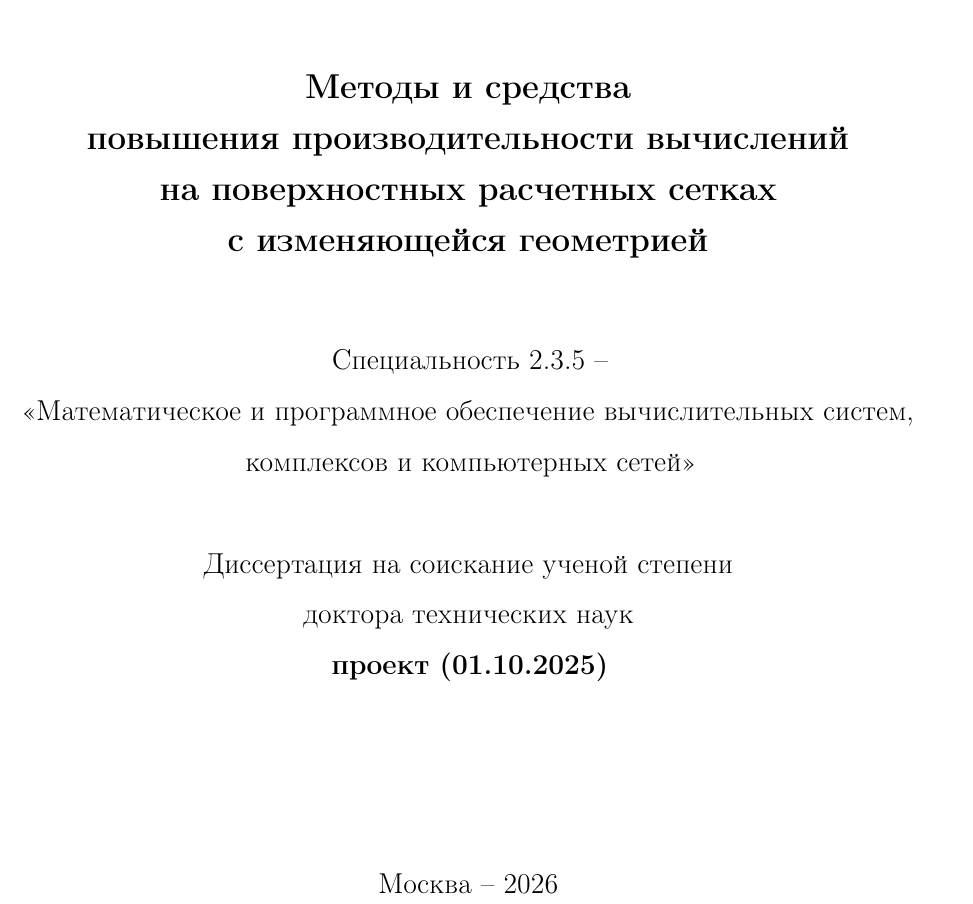
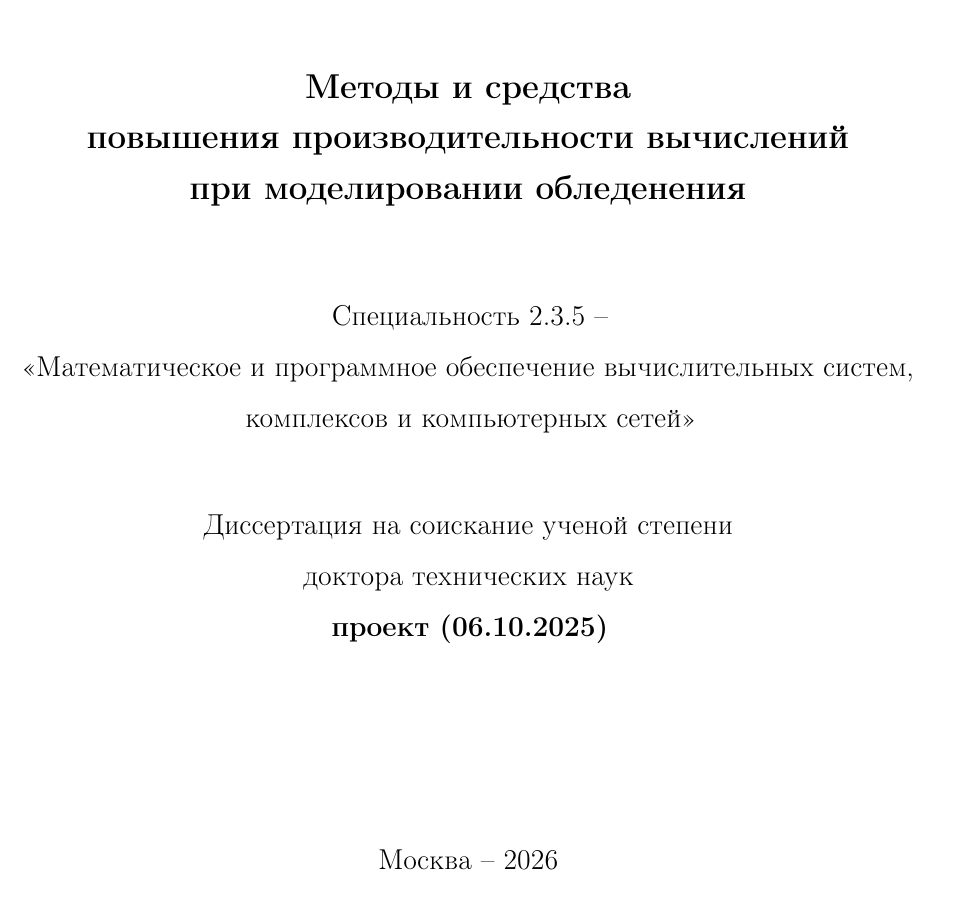
Before and after one commit to r-aax/phd, a LaTeX document (text/text_full.tex, which reads text/text_constants.tex, text/text_title.tex): part of page 1 of 343, cut so that both start at the same text. Compiled offline with pdfLaTeX.

Commit message:
title and date constants

```diff
--- /dev/null
+++ b/text/text_constants.tex
@@ -0,0 +1 @@
+\newcommand{\StrDate}{06.10.2025}
--- a/text/text_full.tex
+++ b/text/text_full.tex
@@ -82,6 +82,7 @@ escapeinside={\%*}{*)}
 \numberwithin{definition}{section}                           % нумерация определений по секциям
 \numberwithin{algo}{section}                                 % нумерация алгоритмов по секциям
 \DeclareMathOperator{\sign}{sign}                            % обозначения функции "знак"
+\input text_constants.tex
 
 %---------------------------------------------------------------------------------------------------
 
@@ -130,20 +131,14 @@ escapeinside={\%*}{*)}
 
 \vspace{0pt plus1.5fill} %число перед fill = кратность относительно некоторого расстояния fill, кусками которого заполнены пустые места
 \begin{center}
-\textbf{\large Методы и средства}
-
-\textbf{\large повышения производительности вычислений}
-
-\textbf{\large на поверхностных расчетных сетках}
-
-\textbf{\large с изменяющейся геометрией}
+\input text_title.tex
 
 \vspace{0pt plus2fill} %число перед fill = кратность относительно некоторого расстояния fill, кусками которого заполнены пустые места
 {Специальность 2.3.5 --\par <<Математическое и программное обеспечение вычислительных систем, комплексов и компьютерных сетей>>}
 
 \vspace{0pt plus1.5fill} %число перед fill = кратность относительно некоторого расстояния fill, кусками которого заполнены пустые места
 Диссертация на соискание ученой степени\par доктора технических наук\par
-\textbf{проект (01.10.2025)}
+\textbf{проект (\StrDate)}
 \end{center}
 
 \vspace{0pt plus4fill} %число перед fill = кратность относительно некоторого расстояния fill, кусками которого заполнены пустые места
--- /dev/null
+++ b/text/text_title.tex
@@ -0,0 +1,5 @@
+\textbf{\large Методы и средства}
+
+\textbf{\large повышения производительности вычислений}
+
+\textbf{\large при моделировании обледенения}
```
Also changed, not shown: text/text_autoreferat.tex (+3 -6 lines).
